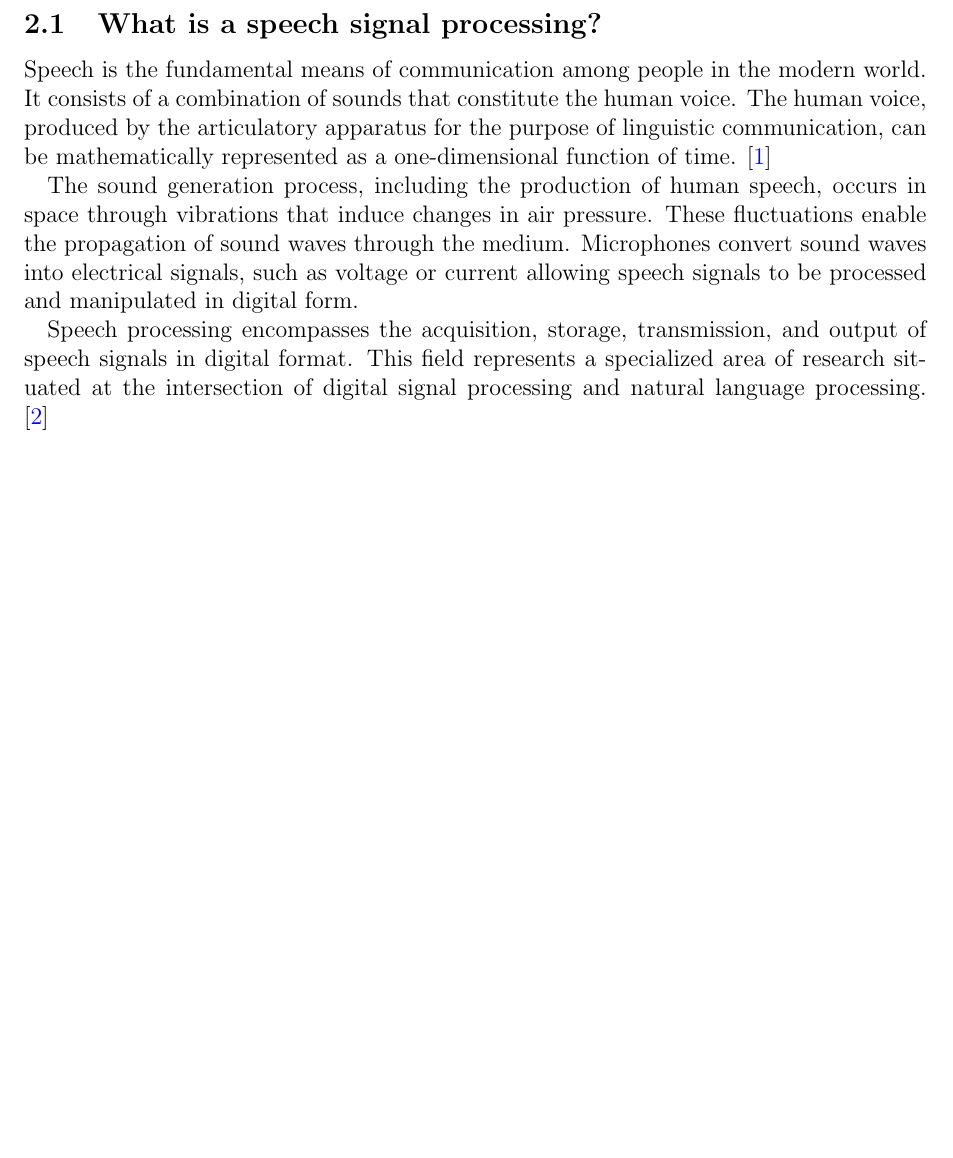
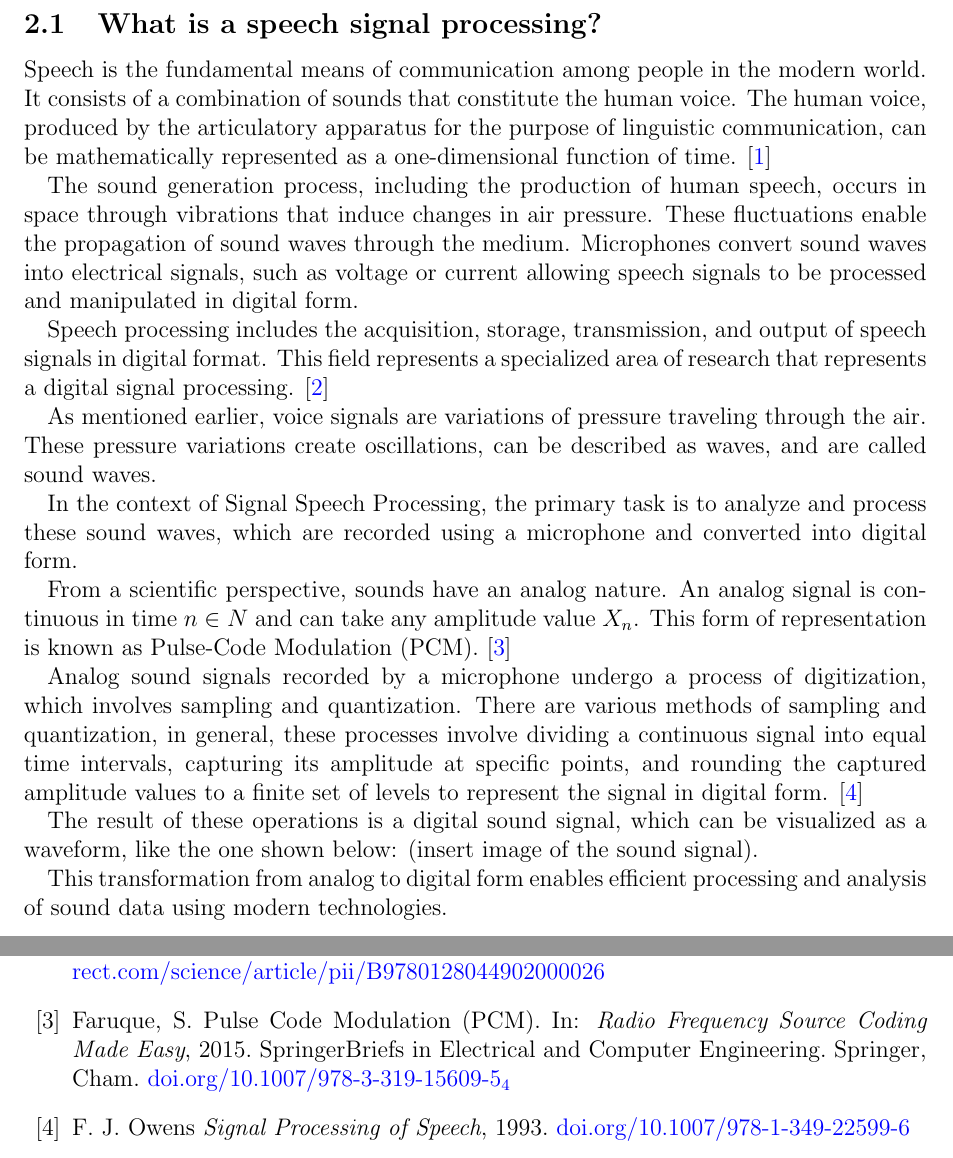
Before and after one commit to bakievelbek/project-thesis, a LaTeX thesis (Project Thesis Expose.tex, which reads bibliography.tex, introduction.tex): part of page 4 of 6 before the commit and two parts of pages 4 and 5 of 6 after it, the two joined at a grey line, cut so that both start at the same text, the shorter picture padded with empty space. Compiled offline with pdfLaTeX.

Commit message:
2.1 what is a speech signal processing? detailed

```diff
--- a/bibliography.tex
+++ b/bibliography.tex
@@ -10,4 +10,13 @@
     Priyanka A. Abhang and Bharti W. Gawali and Suresh C. Mehrotra \textit{Introduction to EEG- and Speech-Based Emotion Recognition}, Academic Press, 2016.
     \href{https://www.sciencedirect.com/science/article/pii/B9780128044902000026}{sciencedirect.com/science/article/pii/B9780128044902000026}
 
+    \bibitem{faruque}
+    Faruque, S. Pulse Code Modulation (PCM). In: \textit{Radio Frequency Source Coding Made Easy}, 2015. SpringerBriefs in Electrical and Computer Engineering. Springer, Cham.
+    \href{https://doi.org/10.1007/978-3-319-15609-5_4}{doi.org/10.1007/978-3-319-15609-5_4}
+
+    \bibitem{owens}
+    F. J. Owens \textit{Signal Processing of Speech}, 1993.
+    \href{https://doi.org/10.1007/978-1-349-22599-6}{doi.org/10.1007/978-1-349-22599-6}
+
+
 \end{thebibliography}
--- a/introduction.tex
+++ b/introduction.tex
@@ -1,18 +1,44 @@
 \section{Introduction}\label{sec:introduction}
 
 \subsection{What is a speech signal processing?}\label{subsec:what-is-a-speech-signal?}
-Speech is the fundamental means of communication among people in the modern world. It consists of a combination of
-sounds that constitute the human voice. The human voice, produced by the articulatory apparatus for the purpose of
+Speech is the fundamental means of communication among people in the modern world.
+It consists of a combination of sounds that constitute the human voice.
+The human voice, produced by the articulatory apparatus for the purpose of
 linguistic communication, can be mathematically represented as a one-dimensional function of time. \cite{schroeder}
 
 The sound generation process, including the production of human speech, occurs in space through vibrations that induce
-changes in air pressure. These fluctuations enable the propagation of sound waves through the medium. Microphones
-convert sound waves into electrical signals, such as voltage or current allowing speech signals to be processed and
-manipulated in digital form.
+changes in air pressure.
+These fluctuations enable the propagation of sound waves through the medium.
+Microphones convert sound waves into electrical signals, such as voltage or current allowing speech signals to
+be processed and manipulated in digital form.
 
-Speech processing encompasses the acquisition, storage, transmission, and output of speech signals in digital format.
-This field represents a specialized area of research situated at the intersection of digital signal processing and
-natural language processing. \cite{priyanka}
+
+Speech processing includes the acquisition, storage, transmission, and output of speech signals in digital format.
+This field represents a specialized area of research that represents a digital signal processing. \cite{priyanka}
+
+
+As mentioned earlier, voice signals are variations of pressure traveling through the air.
+These pressure variations create oscillations, can be described as waves, and are called sound waves.
+
+In the context of Signal Speech Processing, the primary task is to analyze and process these sound waves,
+which are recorded using a microphone and converted into digital form.
+
+From a scientific perspective, sounds have an analog nature.
+An analog signal is continuous in time \(n \in N \) and can take any amplitude value \(X_n\).
+This form of representation is known as Pulse-Code Modulation (PCM). \cite{faruque}
+
+Analog sound signals recorded by a microphone undergo a process of digitization, which involves sampling and quantization.
+There are various methods of sampling and quantization, in general, these processes involve dividing a continuous
+signal into equal time intervals, capturing its amplitude at specific points, and rounding the captured amplitude
+values to a finite set of levels to represent the signal in digital form. \cite{owens}
+
+
+The result of these operations is a digital sound signal, which can be visualized as a waveform, like the one shown
+below: (insert image of the sound signal).
+
+
+This transformation from analog to digital form enables efficient processing and analysis of sound data using modern
+technologies.
 
 
 %\section{Problem Description}\label{sec:problem-description}
```
Also changed, not shown: out/Project Thesis Expose.pdf, 5 other files.
